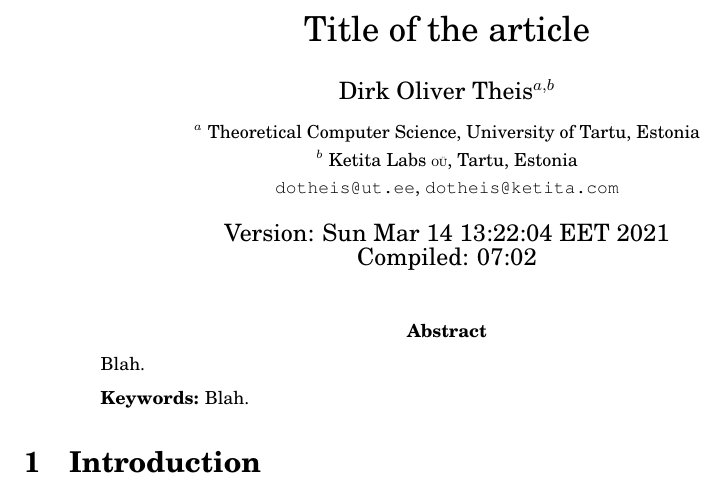
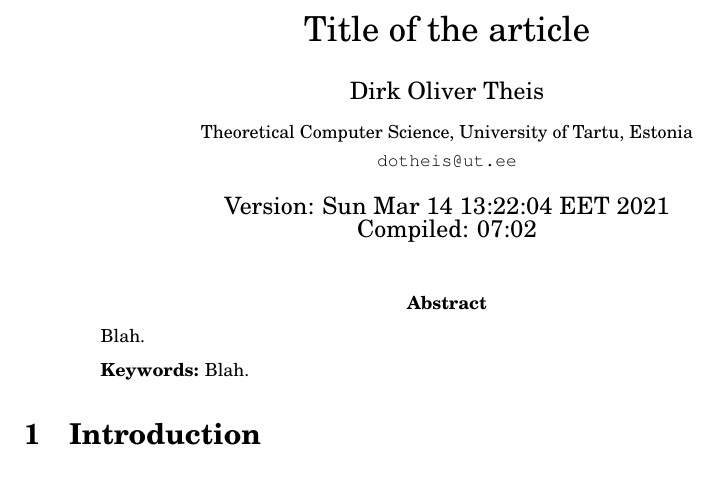
Before and after one commit to dojt/DOT_LaTeX, a LaTeX paper (template-article.tex): part of the page, cut so that both start at the same text. Compiled offline with pdfLaTeX.

Commit message:
template-article.tex: Removed Ketita from affiliation

```diff
--- a/template-article.tex
+++ b/template-article.tex
@@ -98,11 +98,10 @@
 %\renewcommand{\baselinestretch}{1.5}
 \begin{document}
 \title{Title of the article}
-\author{Dirk Oliver Theis$^{a,b}$
+\author{Dirk Oliver Theis
 \\[1ex]
-  \small $^a$ Theoretical Computer Science, University of Tartu, Estonia\\
-  \small $^b$ Ketita Labs {\tiny O\"U}, Tartu, Estonia\\
-  \small \texttt{dotheis@ut.ee}, \texttt{dotheis@ketita.com}%
+  \small Theoretical Computer Science, University of Tartu, Estonia\\
+  \small \texttt{dotheis@ut.ee}%
 }
 %%%%%%%%%%%%%%%%%%%%%%%%%%%%%%%%%%%%%%%%%%%%%%%%%%%%%%%%%%%%%%%%%%%%%%%%%%%%%%%%%%%%%%%%%%%%%%%%%%%%%%%%%%%%%%%%%%%%%%%%%%%%%%%%%%%%%%%%%%%%%%%%%%%%%%
 %%
```
